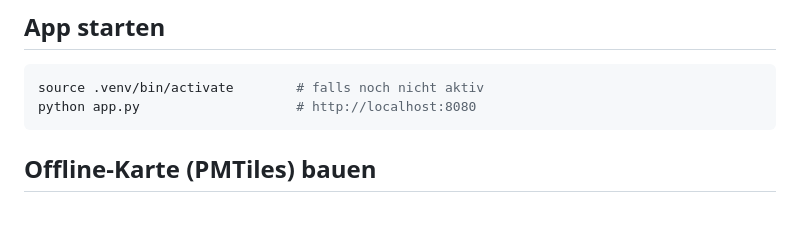
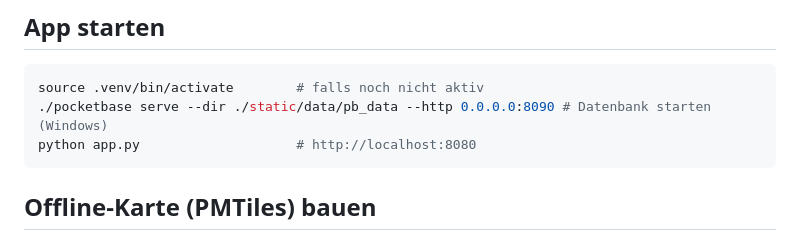
Before and after one commit to studiobaeric/geo-hochzeit-showcase, a Markdown page: README.md, the part around the change. Drawn GitHub-style; blank space fills up the shorter version.

Commit message:
Datenbank starten Readme

````diff
--- a/README.md
+++ b/README.md
@@ -53,6 +53,7 @@ liegt bereits eingecheckt in `static/`.
 
 ```bash
 source .venv/bin/activate        # falls noch nicht aktiv
+./pocketbase serve --dir ./static/data/pb_data --http 0.0.0.0:8090 # Datenbank starten (Windows)
 python app.py                    # http://localhost:8080
 ```
 
````
